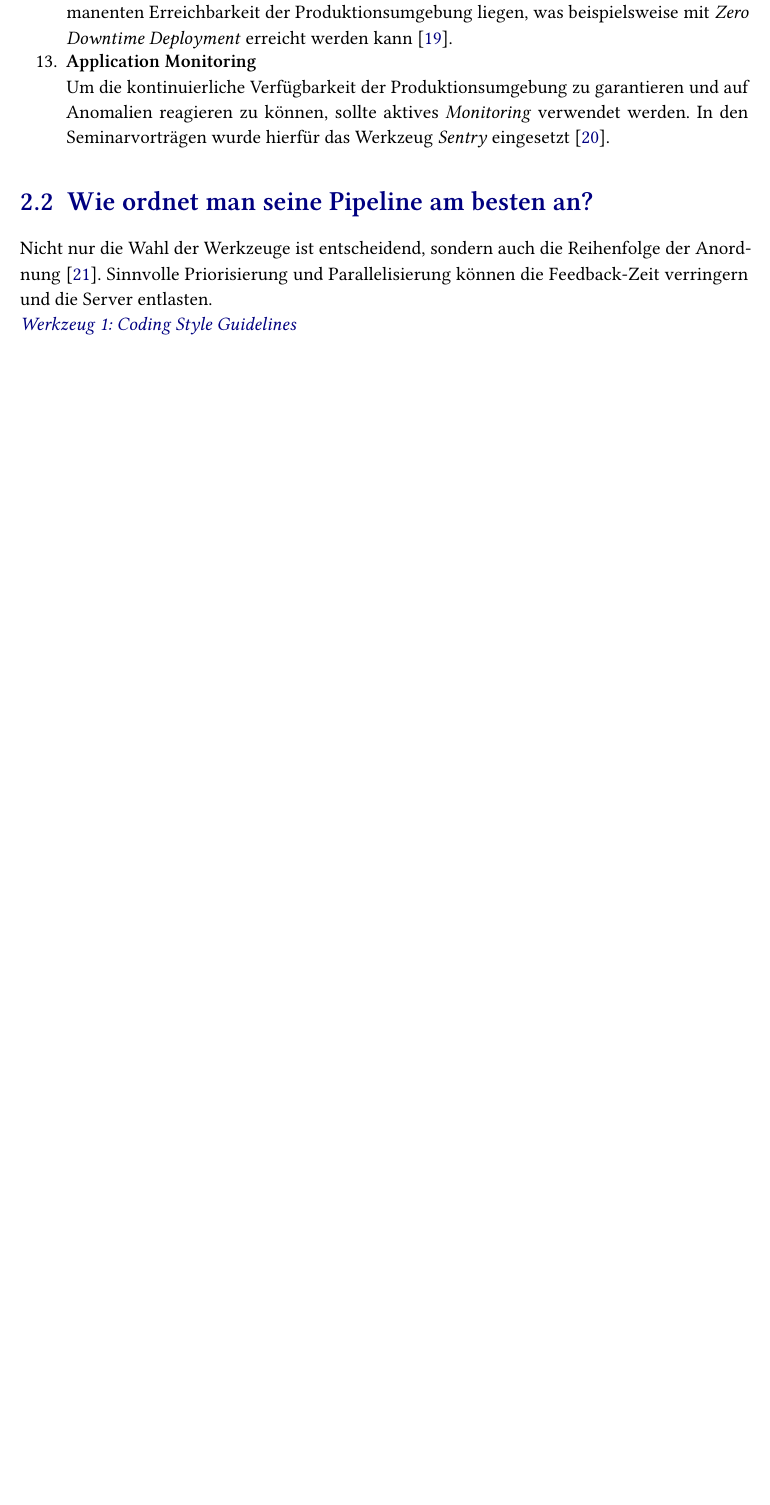
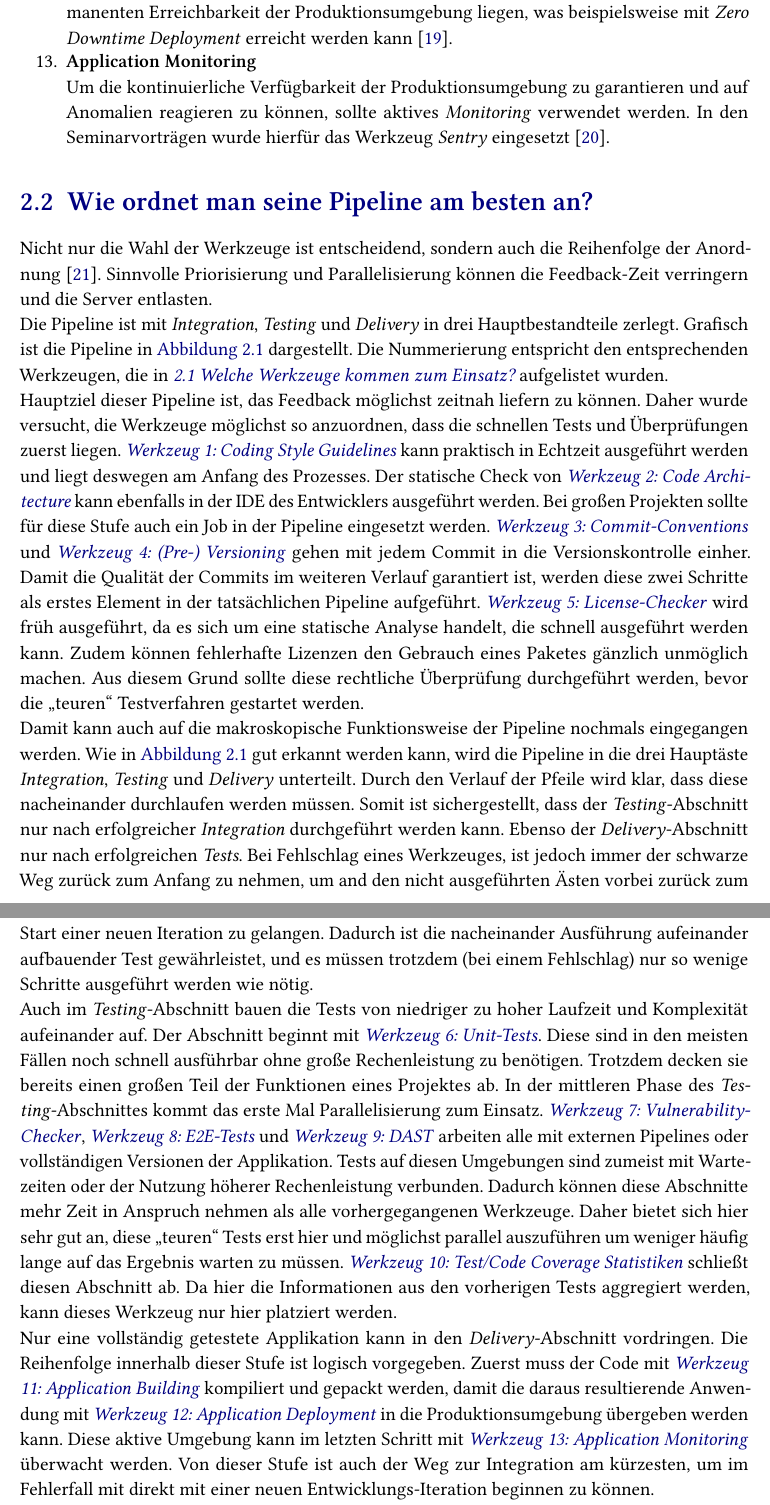
Before and after one commit to jonas-kell/seminar-dev-ops-2021, a LaTeX document (seminar-paper/Seminararbeit_Kell_Dev(Sec)Ops.tex, which reads seminar-paper/chapters/process.tex): part of page 8 of 20 before the commit and two parts of pages 8 and 10 of 21 after it, the two joined at a grey line, cut so that both start at the same text, the shorter picture padded with empty space. Compiled offline with pdfLaTeX.

Commit message:
Finished main text body

```diff
--- a/seminar-paper/chapters/process.tex
+++ b/seminar-paper/chapters/process.tex
@@ -62,7 +62,10 @@ Die folgenden Abschnitte bieten eine Übersicht über die betrachteten Werkzeuge
 Nicht nur die Wahl der Werkzeuge ist entscheidend, sondern auch die Reihenfolge der Anordnung \cite{nemytchenkoGitLabCIRun2016}.
 Sinnvolle Priorisierung und Parallelisierung können die Feedback-Zeit verringern und die Server entlasten.
 
-\toolref{Coding Style Guidelines}
+Die Pipeline ist mit \emph{Integration}, \emph{Testing} und \emph{Delivery} in drei Hauptbestandteile zerlegt. Grafisch ist die Pipeline in \autoref{fig:cicdprocess} dargestellt. Die Nummerierung entspricht den entsprechenden Werkzeugen, die in \fullref{sec:welchetools} aufgelistet wurden.
+
+Hauptziel dieser Pipeline ist, das Feedback möglichst zeitnah liefern zu können. Daher wurde versucht, die Werkzeuge möglichst so anzuordnen, dass die schnellen Tests und Überprüfungen zuerst liegen. \toolref{Coding Style Guidelines} kann praktisch in Echtzeit ausgeführt werden und liegt deswegen am Anfang des Prozesses. Der statische Check von \toolref{Code Architecture} kann ebenfalls in der IDE des Entwicklers ausgeführt werden. Bei großen Projekten sollte für diese Stufe auch ein Job in der Pipeline eingesetzt werden. \toolref{Commit-Conventions} und \toolref{(Pre-) Versioning} gehen mit jedem Commit in die Versionskontrolle einher. Damit die Qualität der Commits im weiteren Verlauf garantiert ist, werden diese zwei Schritte als erstes Element in der tatsächlichen Pipeline aufgeführt.
+\toolref{License-Checker} wird früh ausgeführt, da es sich um eine statische Analyse handelt, die schnell ausgeführt werden kann. Zudem können fehlerhafte Lizenzen den Gebrauch eines Paketes gänzlich unmöglich machen. Aus diesem Grund sollte diese rechtliche Überprüfung durchgeführt werden, bevor die \glqq teuren\grqq{} Testverfahren gestartet werden.
 
 \begin{figure}[p]
     \vspace*{1cm}
@@ -77,3 +80,14 @@ Sinnvolle Priorisierung und Parallelisierung können die Feedback-Zeit verringer
     Damit soll betont werden, dass Feedback von jedem Punkt schnell wieder zum Ausgangspunkt zurückfließen kann. }
     \label{fig:cicdprocess}
 \end{figure}
+
+Damit kann auch auf die makroskopische Funktionsweise der Pipeline nochmals eingegangen werden. Wie in \autoref{fig:cicdprocess} gut erkannt werden kann, wird die Pipeline in die drei Hauptäste \emph{Integration}, \emph{Testing} und \emph{Delivery} unterteilt. Durch den Verlauf der Pfeile wird klar, dass diese nacheinander durchlaufen werden müssen. Somit ist sichergestellt, dass der \emph{Testing}-Abschnitt nur nach erfolgreicher \emph{Integration} durchgeführt werden kann. Ebenso der \emph{Delivery}-Abschnitt nur nach erfolgreichen \emph{Tests}. Bei Fehlschlag eines Werkzeuges, ist jedoch immer der schwarze Weg zurück zum Anfang zu nehmen, um and den nicht ausgeführten Ästen vorbei zurück zum Start einer neuen Iteration zu gelangen. Dadurch ist die nacheinander Ausführung aufeinander aufbauender Test gewährleistet, und es müssen trotzdem (bei einem Fehlschlag) nur so wenige Schritte ausgeführt werden wie nötig.
+
+Auch im \emph{Testing}-Abschnitt bauen die Tests von niedriger zu hoher Laufzeit und Komplexität aufeinander auf. Der Abschnitt beginnt mit \toolref{Unit-Tests}. Diese sind in den meisten Fällen noch schnell ausführbar ohne große Rechenleistung zu benötigen. Trotzdem decken sie bereits einen großen Teil der Funktionen eines Projektes ab.
+In der mittleren Phase des \emph{Testing}-Abschnittes kommt das erste Mal Parallelisierung zum Einsatz. \toolref{Vulnerability-Checker}, \toolref{E2E-Tests} und \toolref{DAST} arbeiten alle mit externen Pipelines oder vollständigen Versionen der Applikation. Tests auf diesen Umgebungen sind zumeist mit Wartezeiten oder der Nutzung höherer Rechenleistung verbunden. Dadurch können diese Abschnitte mehr Zeit in Anspruch nehmen als alle vorhergegangenen Werkzeuge. Daher bietet sich hier sehr gut an, diese \glqq teuren\grqq{} Tests erst hier und möglichst parallel auszuführen um weniger häufig lange auf das Ergebnis warten zu müssen.
+\toolref{Test/Code Coverage Statistiken} schließt diesen Abschnitt ab. Da hier die Informationen aus den vorherigen Tests aggregiert werden, kann dieses Werkzeug nur hier platziert werden.
+
+Nur eine vollständig getestete Applikation kann in den \emph{Delivery}-Abschnitt vordringen. Die Reihenfolge innerhalb dieser Stufe ist logisch vorgegeben. Zuerst muss der Code mit \toolref{Application Building} kompiliert und gepackt werden, damit die daraus resultierende Anwendung mit \toolref{Application Deployment} in die Produktionsumgebung übergeben werden kann. Diese aktive Umgebung kann im letzten Schritt mit \toolref{Application Monitoring} überwacht werden. Von dieser Stufe ist auch der Weg zur Integration am kürzesten, um im Fehlerfall mit direkt mit einer neuen Entwicklungs-Iteration beginnen zu können.
+
+Zusammenfassend lässt sich diese Pipeline als \glqq ideal\grqq{} Bezeichnen, wenn das Ziel ist, einen Fehlschlag immer möglichst früh abzufangen. Damit wirken sich die Wartezeiten in den späteren Stufen seltener auf den Programmierer aus und es können möglichst viele der Probleme über die billigen Teststufen abgefangen werden.
+Dies stellt nach der Meinung des Autors die effizienteste Nutzung der Ressourcen Zeit und Rechenleistung dar und ist daher anderen Formen der Ausführung überlegen.
```
Also changed, not shown: seminar-paper/Seminararbeit_Kell_Dev(Sec)Ops.pdf, seminar-paper/chapters/process.tex (6 more changed lines).
